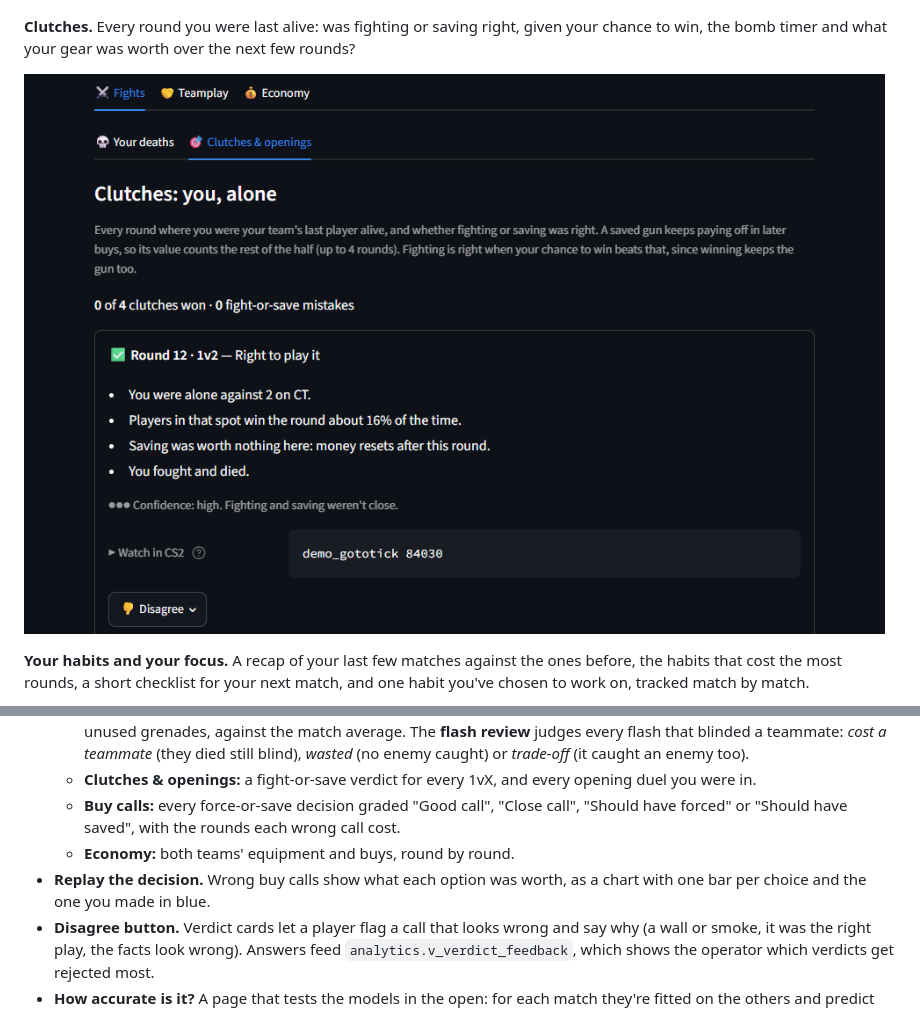
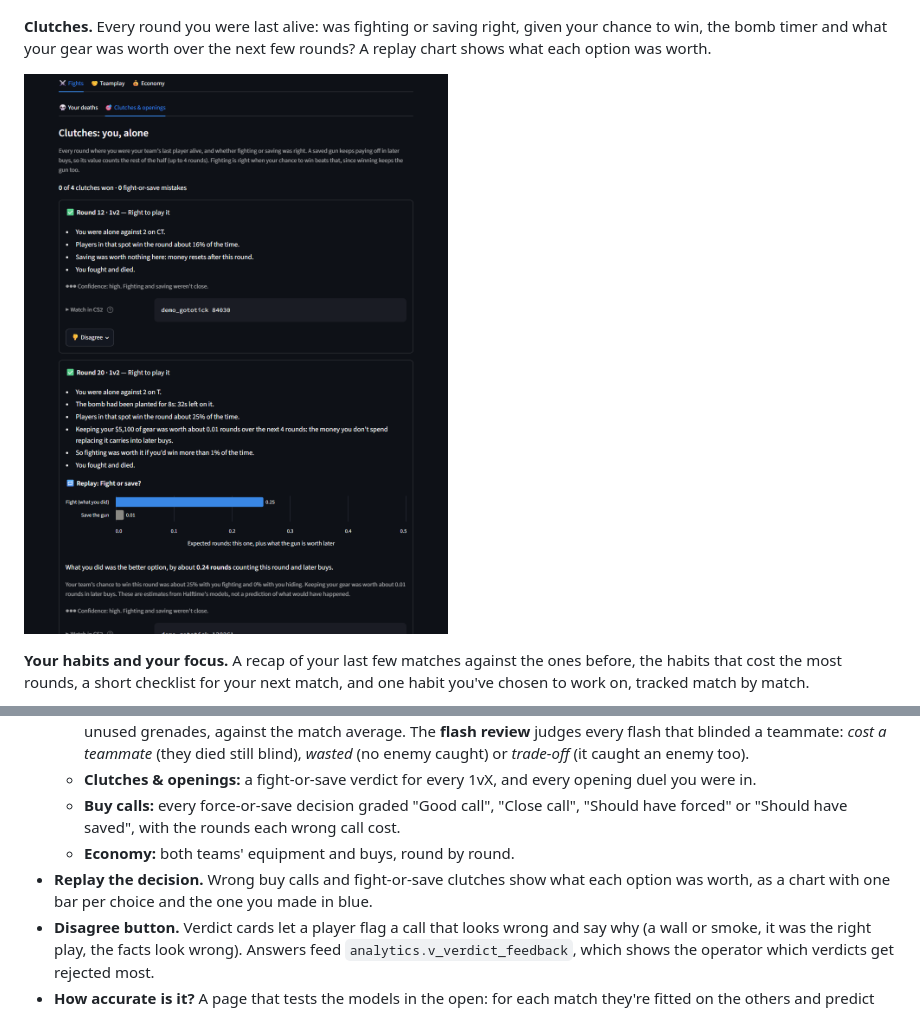
Before and after one commit to akangbang/cs2-insights, a Markdown page: README.md, 2 parts joined by grey strips. Rendered like a GitHub page; pictures changed too: docs/screenshots/clutches.png.

Commit message:
Show a replay chart on fight-or-save clutches

```diff
--- a/README.md
+++ b/README.md
@@ -33,7 +33,7 @@ Real output from real matches. Player names are replaced with stand-ins.
 
 ![Utility tab](docs/screenshots/utility.png)
 
-**Clutches.** Every round you were last alive: was fighting or saving right, given your chance to win, the bomb timer and what your gear was worth over the next few rounds?
+**Clutches.** Every round you were last alive: was fighting or saving right, given your chance to win, the bomb timer and what your gear was worth over the next few rounds? A replay chart shows what each option was worth.
 
 ![Clutches tab](docs/screenshots/clutches.png)
 
@@ -58,7 +58,7 @@ Real output from real matches. Player names are replaced with stand-ins.
   - **Clutches & openings:** a fight-or-save verdict for every 1vX, and every opening duel you were in.
   - **Buy calls:** every force-or-save decision graded "Good call", "Close call", "Should have forced" or "Should have saved", with the rounds each wrong call cost.
   - **Economy:** both teams' equipment and buys, round by round.
-- **Replay the decision.** Wrong buy calls show what each option was worth, as a chart with one bar per choice and the one you made in blue.
+- **Replay the decision.** Wrong buy calls and fight-or-save clutches show what each option was worth, as a chart with one bar per choice and the one you made in blue.
 - **Disagree button.** Verdict cards let a player flag a call that looks wrong and say why (a wall or smoke, it was the right play, the facts look wrong). Answers feed `analytics.v_verdict_feedback`, which shows the operator which verdicts get rejected most.
 - **How accurate is it?** A page that tests the models in the open: for each match they're fitted on the others and predict the one they haven't seen, with charts of predicted against actual and notes on what the test doesn't prove.
 - **"How sure are we?" labels.** Avoidable deaths, clutches, buy calls, coverage grades and habits each carry a high, medium or low label with a one-line reason, so a tip from thin evidence doesn't look as solid as one with plenty behind it. These are rules of thumb, not statistical guarantees.
```
Also changed, not shown: 1 other file.
